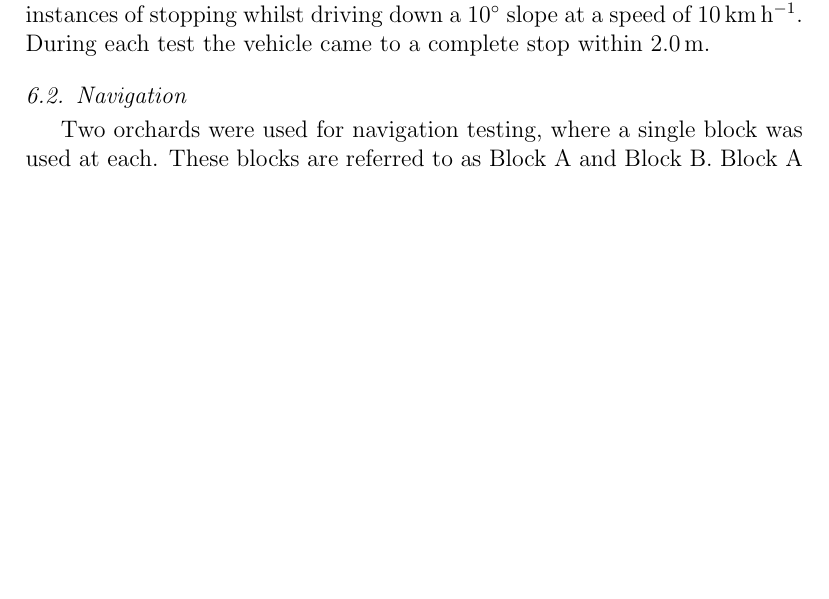
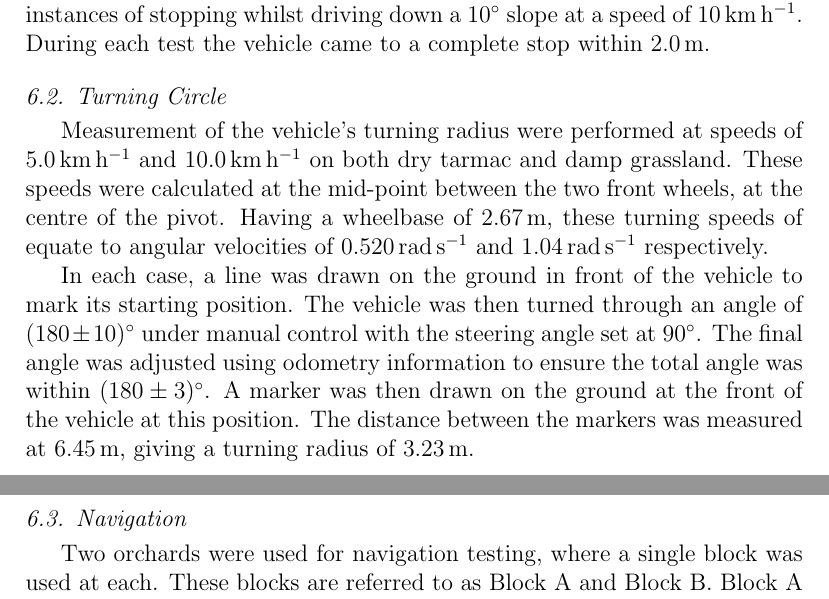
Before and after one commit to MarkHedleyJones/paper_autonomousPlatform, a LaTeX paper (elsarticle-template-5-harv.tex): part of page 22 of 27 before the commit and two parts of pages 22 and 23 of 28 after it, the two joined at a grey line, cut so that both start at the same text, the shorter picture padded with empty space. Compiled offline with pdfLaTeX.

Commit message:
Added testing subsection on turning radius

```diff
--- a/elsarticle-template-5-harv.tex
+++ b/elsarticle-template-5-harv.tex
@@ -676,6 +676,18 @@
     Dynamic tests involved three instances of stopping whilst driving down a \SI{10}{\degree} slope at a speed of \SI{10}{\kilo\meter\per\hour}.
     During each test the vehicle came to a complete stop within \SI{2.0}{\meter}.
 
+  \subsection{Turning Circle}
+
+    Measurement of the vehicle's turning radius were performed at speeds of \SI{5.0}{\kilo\meter\per\hour} and \SI{10.0}{\kilo\meter\per\hour} on both dry tarmac and damp grassland.
+    These speeds were calculated at the mid-point between the two front wheels, at the centre of the pivot.
+    Having a wheelbase of \SI{2.67}{\meter}, these turning speeds of equate to angular velocities of \SI{0.520}{\radian\per\second} and \SI{1.04}{\radian\per\second} respectively.
+
+    In each case, a line was drawn on the ground in front of the vehicle to mark its starting position.
+    The vehicle was then turned through an angle of \SI[separate-uncertainty=true]{180(10)}{\degree} under manual control with the steering angle set at \SI{90}{\degree}.
+    The final angle was adjusted using odometry information to ensure the total angle was within \SI[separate-uncertainty=true]{180(3)}{\degree}.
+    A marker was then drawn on the ground at the front of the vehicle at this position.
+    The distance between the markers was measured at \SI{6.45}{\meter}, giving a turning radius of \SI{3.23}{\meter}.
+
   \subsection{Navigation}
 
     Two orchards were used for navigation testing, where a single block was used at each.
```
